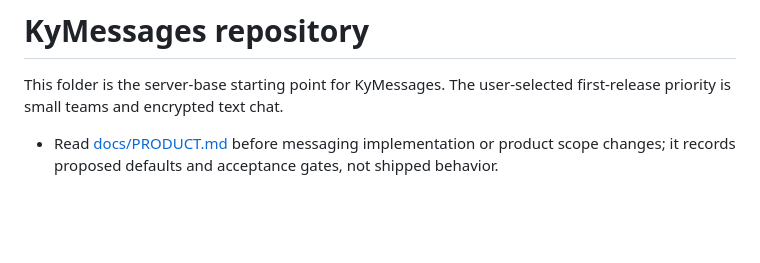
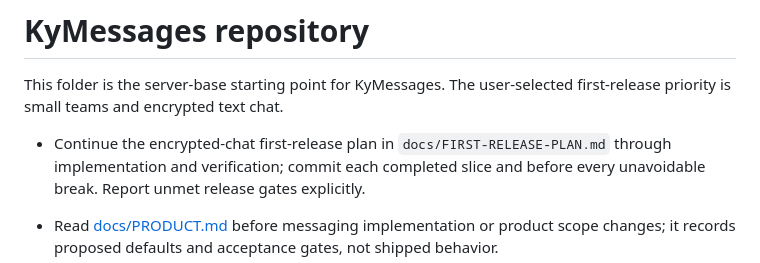
Before and after one commit to Busnes-app/KyMessage-Server, a Markdown page: AGENTS.md, the part around the change. Drawn GitHub-style; blank space fills up the shorter version.

Commit message:
plan: track the encrypted-chat first release

```diff
--- a/AGENTS.md
+++ b/AGENTS.md
@@ -2,6 +2,10 @@
 
 This folder is the server-base starting point for KyMessages. The user-selected
 first-release priority is small teams and encrypted text chat.
+
+- Continue the encrypted-chat first-release plan in `docs/FIRST-RELEASE-PLAN.md`
+  through implementation and verification; commit each completed slice and before
+  every unavoidable break. Report unmet release gates explicitly.
 
 - Read [docs/PRODUCT.md](docs/PRODUCT.md) before messaging implementation or product
   scope changes; it records proposed defaults and acceptance gates, not shipped behavior.
```
Also changed, not shown: docs/FIRST-RELEASE-PLAN.md (added, +60 -0 lines).
